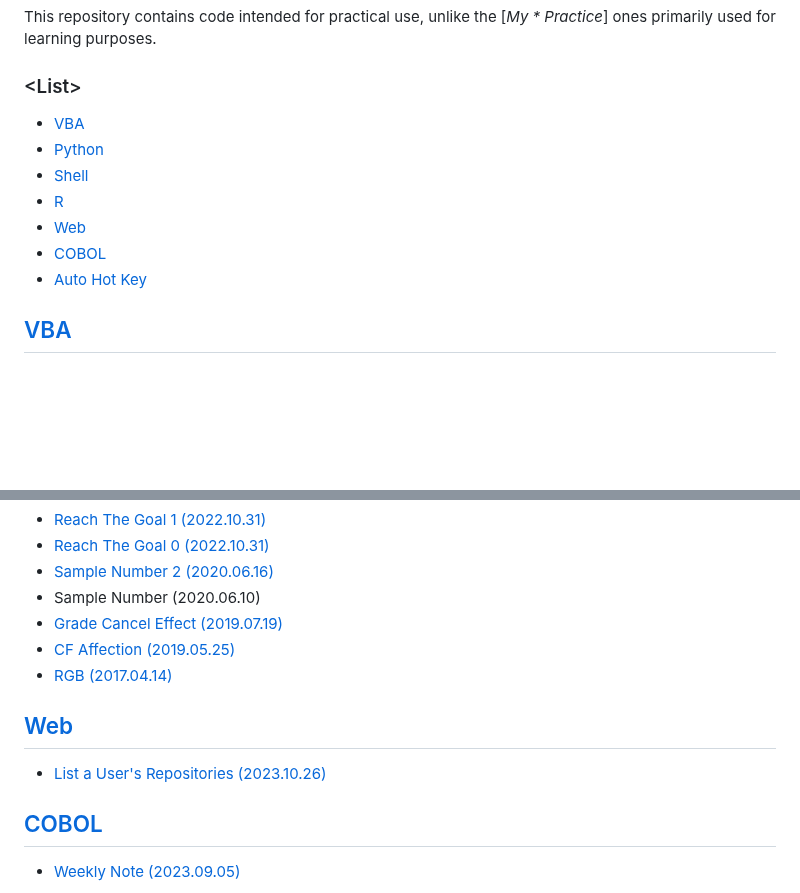
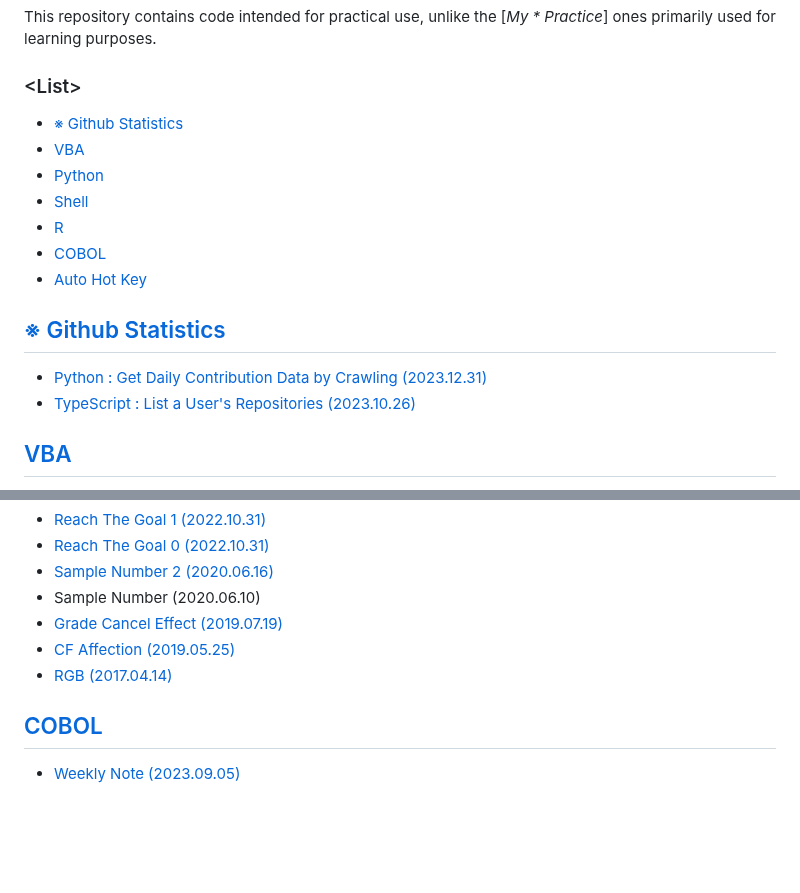
Before and after one commit to kimpro82/MyBizApps, a Markdown page: README.md, 2 parts joined by grey strips. GitHub-like rendering; blank space fills up the shorter version.

Commit message:
Update /README.md

```diff
--- a/README.md
+++ b/README.md
@@ -5,13 +5,19 @@
 
 ### \<List>
 
+- [※ Github Statistics](#※-github-statistics)
 - [VBA](#vba)
 - [Python](#python)
 - [Shell](#shell)
 - [R](#r)
-- [Web](#web)
 - [COBOL](#cobol)
 - [Auto Hot Key](#auto-hot-key)
+
+
+## [※ Github Statistics](#list)
+
+  - [Python : Get Daily Contribution Data by Crawling (2023.12.31)](/GithubStatistics/README.md#python--get-daily-contribution-data-by-crawling-20231231)
+  - [TypeScript : List a User's Repositories (2023.10.26)](/GithubStatistics/README.md#typescript--list-a-users-repositories-20231026)
 
 
 ## [VBA](#list)
@@ -59,11 +65,6 @@
   - [RGB (2017.04.14)](R/RGB#rgb-20170414)
 
 
-## [Web](#list)
-
-  - [List a User's Repositories (2023.10.26)](/Web/GithubAPI/README.md#list-a-users-repositories-20231026)
-
-
 ## [COBOL](#list)
 
   - [Weekly Note (2023.09.05)](/COBOL/WeeklyNote/README.md#weekly-note-20230905)
```
